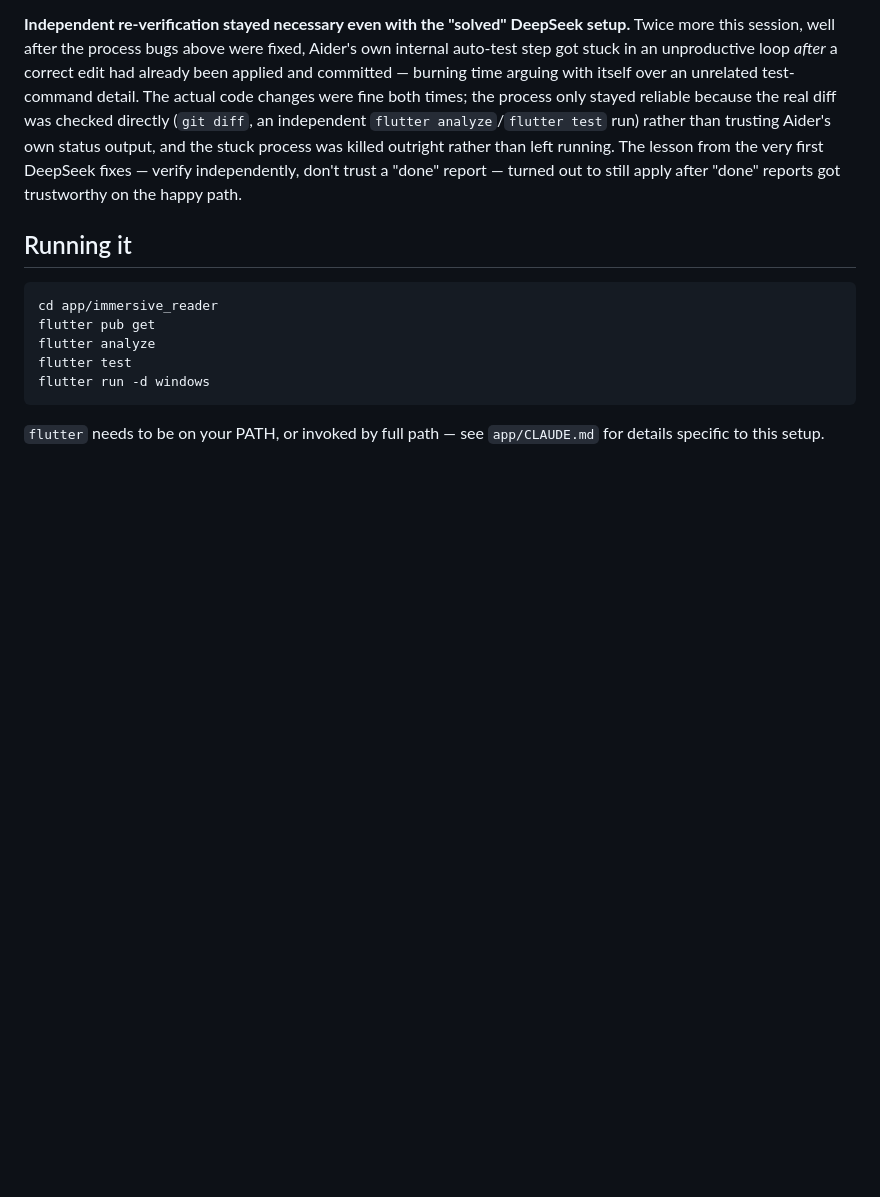
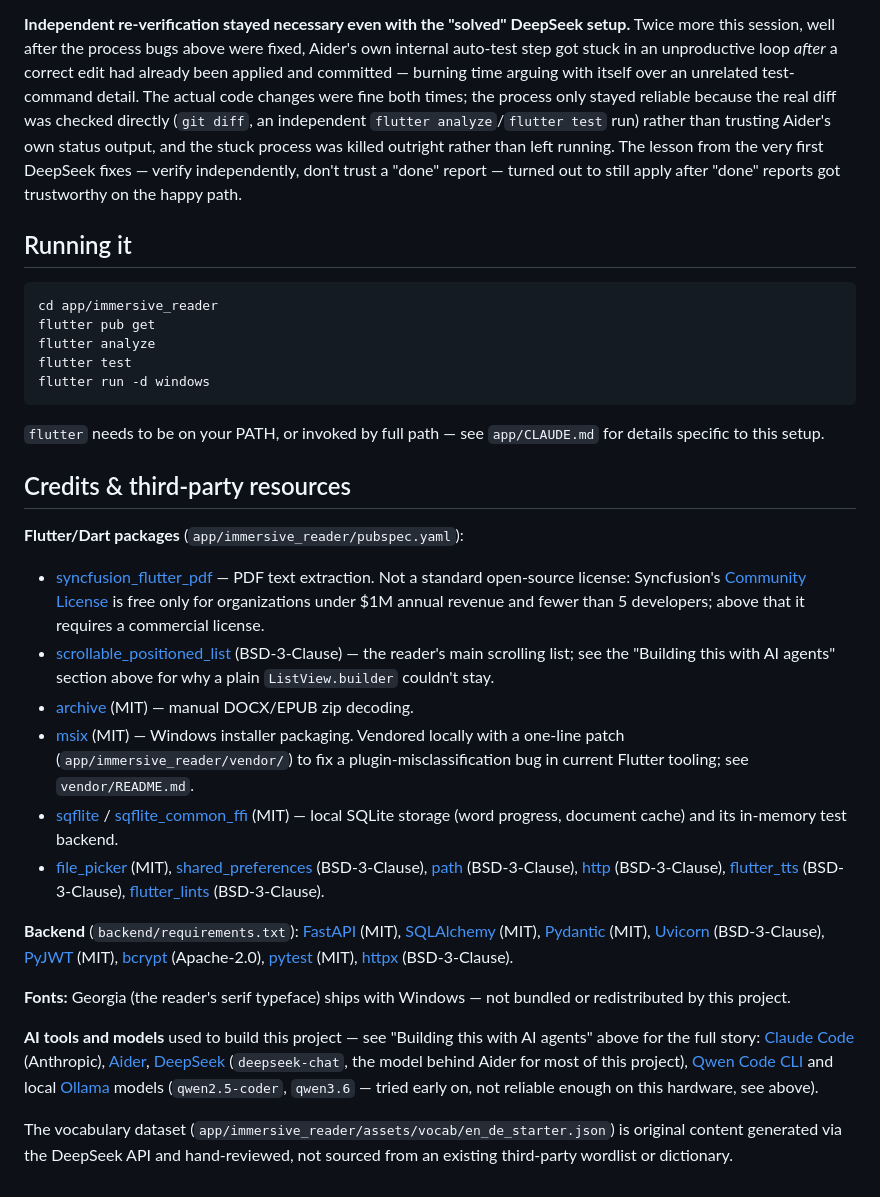
Before and after one commit to madeelhasan/immersive-reader, a Markdown page: README.md, the part around the change. Drawn GitHub-style; blank space fills up the shorter version.

Commit message:
Add a Credits & third-party resources section to the README
Lists every runtime dependency (Flutter/Dart packages, backend Python
packages), the font used, and the AI tools/models involved in building the
project, with licenses noted - including flagging syncfusion_flutter_pdf's
non-standard Community License terms (free only under revenue/team-size
limits, unlike the project's other MIT/BSD-licensed dependencies).

Co-Authored-By: Claude Sonnet 5 <noreply@anthropic.com>

````diff
--- a/README.md
+++ b/README.md
@@ -69,3 +69,22 @@ flutter run -d windows
 ```
 
 `flutter` needs to be on your PATH, or invoked by full path — see `app/CLAUDE.md` for details specific to this setup.
+
+## Credits & third-party resources
+
+**Flutter/Dart packages** (`app/immersive_reader/pubspec.yaml`):
+
+- [syncfusion_flutter_pdf](https://pub.dev/packages/syncfusion_flutter_pdf) — PDF text extraction. Not a standard open-source license: Syncfusion's [Community License](https://www.syncfusion.com/content/downloads/syncfusion_license.pdf) is free only for organizations under $1M annual revenue and fewer than 5 developers; above that it requires a commercial license.
+- [scrollable_positioned_list](https://pub.dev/packages/scrollable_positioned_list) (BSD-3-Clause) — the reader's main scrolling list; see the "Building this with AI agents" section above for why a plain `ListView.builder` couldn't stay.
+- [archive](https://pub.dev/packages/archive) (MIT) — manual DOCX/EPUB zip decoding.
+- [msix](https://pub.dev/packages/msix) (MIT) — Windows installer packaging. Vendored locally with a one-line patch (`app/immersive_reader/vendor/`) to fix a plugin-misclassification bug in current Flutter tooling; see `vendor/README.md`.
+- [sqflite](https://pub.dev/packages/sqflite) / [sqflite_common_ffi](https://pub.dev/packages/sqflite_common_ffi) (MIT) — local SQLite storage (word progress, document cache) and its in-memory test backend.
+- [file_picker](https://pub.dev/packages/file_picker) (MIT), [shared_preferences](https://pub.dev/packages/shared_preferences) (BSD-3-Clause), [path](https://pub.dev/packages/path) (BSD-3-Clause), [http](https://pub.dev/packages/http) (BSD-3-Clause), [flutter_tts](https://pub.dev/packages/flutter_tts) (BSD-3-Clause), [flutter_lints](https://pub.dev/packages/flutter_lints) (BSD-3-Clause).
+
+**Backend** (`backend/requirements.txt`): [FastAPI](https://fastapi.tiangolo.com/) (MIT), [SQLAlchemy](https://www.sqlalchemy.org/) (MIT), [Pydantic](https://docs.pydantic.dev/) (MIT), [Uvicorn](https://www.uvicorn.org/) (BSD-3-Clause), [PyJWT](https://pyjwt.readthedocs.io/) (MIT), [bcrypt](https://github.com/pyca/bcrypt) (Apache-2.0), [pytest](https://pytest.org/) (MIT), [httpx](https://www.python-httpx.org/) (BSD-3-Clause).
+
+**Fonts:** Georgia (the reader's serif typeface) ships with Windows — not bundled or redistributed by this project.
+
+**AI tools and models** used to build this project — see "Building this with AI agents" above for the full story: [Claude Code](https://claude.com/claude-code) (Anthropic), [Aider](https://aider.chat/), [DeepSeek](https://www.deepseek.com/) (`deepseek-chat`, the model behind Aider for most of this project), [Qwen Code CLI](https://github.com/QwenLM/qwen-code) and local [Ollama](https://ollama.com/) models (`qwen2.5-coder`, `qwen3.6` — tried early on, not reliable enough on this hardware, see above).
+
+The vocabulary dataset (`app/immersive_reader/assets/vocab/en_de_starter.json`) is original content generated via the DeepSeek API and hand-reviewed, not sourced from an existing third-party wordlist or dictionary.
````
